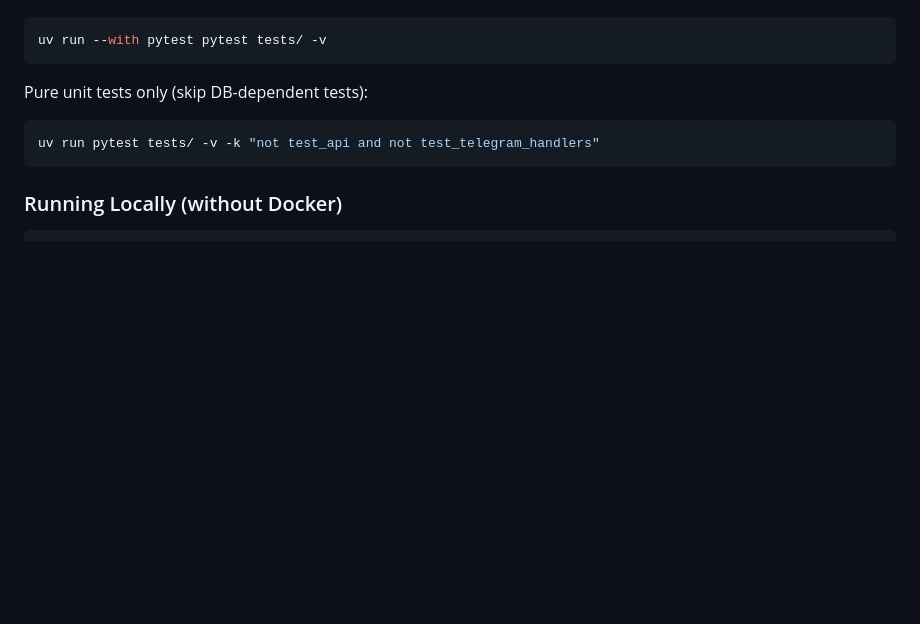
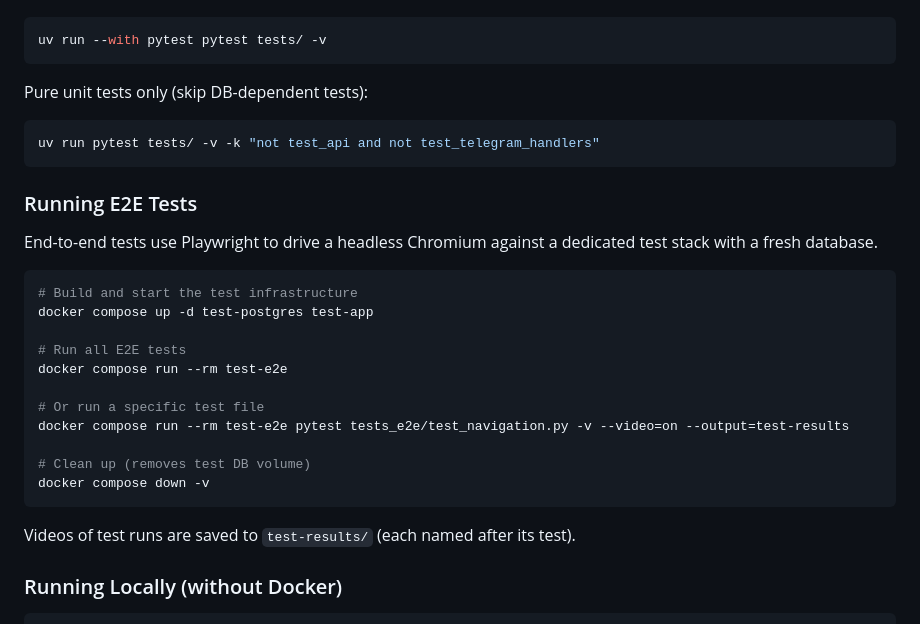
Before and after one commit to LoyVanBeek/live_battlefield, a Markdown page: README.md, the part around the change. Drawn GitHub-style; blank space fills up the shorter version.

Commit message:
docs: add E2E test commands to README

````diff
--- a/README.md
+++ b/README.md
@@ -157,6 +157,26 @@ Pure unit tests only (skip DB-dependent tests):
 uv run pytest tests/ -v -k "not test_api and not test_telegram_handlers"
 ```
 
+### Running E2E Tests
+
+End-to-end tests use Playwright to drive a headless Chromium against a dedicated test stack with a fresh database.
+
+```bash
+# Build and start the test infrastructure
+docker compose up -d test-postgres test-app
+
+# Run all E2E tests
+docker compose run --rm test-e2e
+
+# Or run a specific test file
+docker compose run --rm test-e2e pytest tests_e2e/test_navigation.py -v --video=on --output=test-results
+
+# Clean up (removes test DB volume)
+docker compose down -v
+```
+
+Videos of test runs are saved to `test-results/` (each named after its test).
+
 ### Running Locally (without Docker)
 ```bash
 # Install dependencies
````
